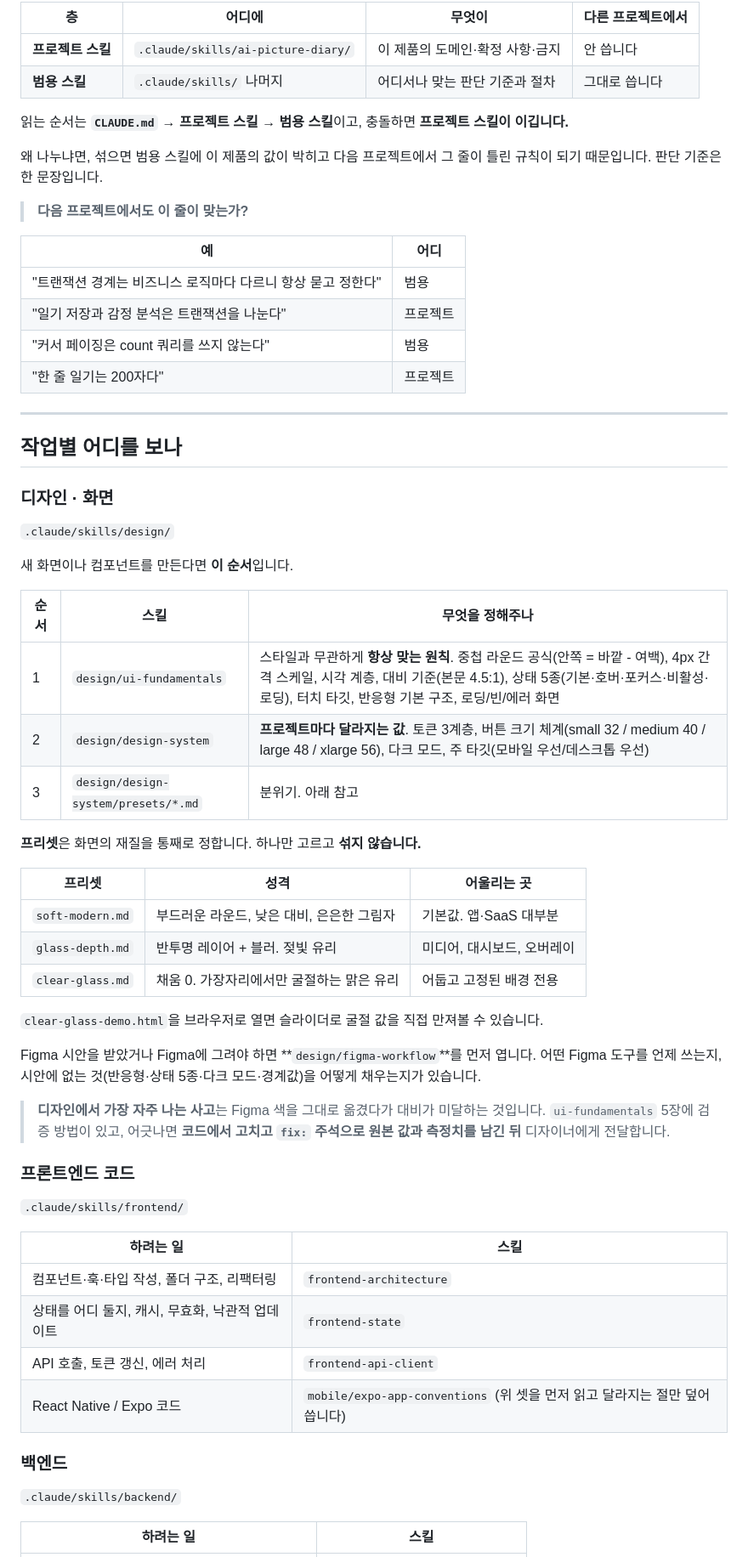
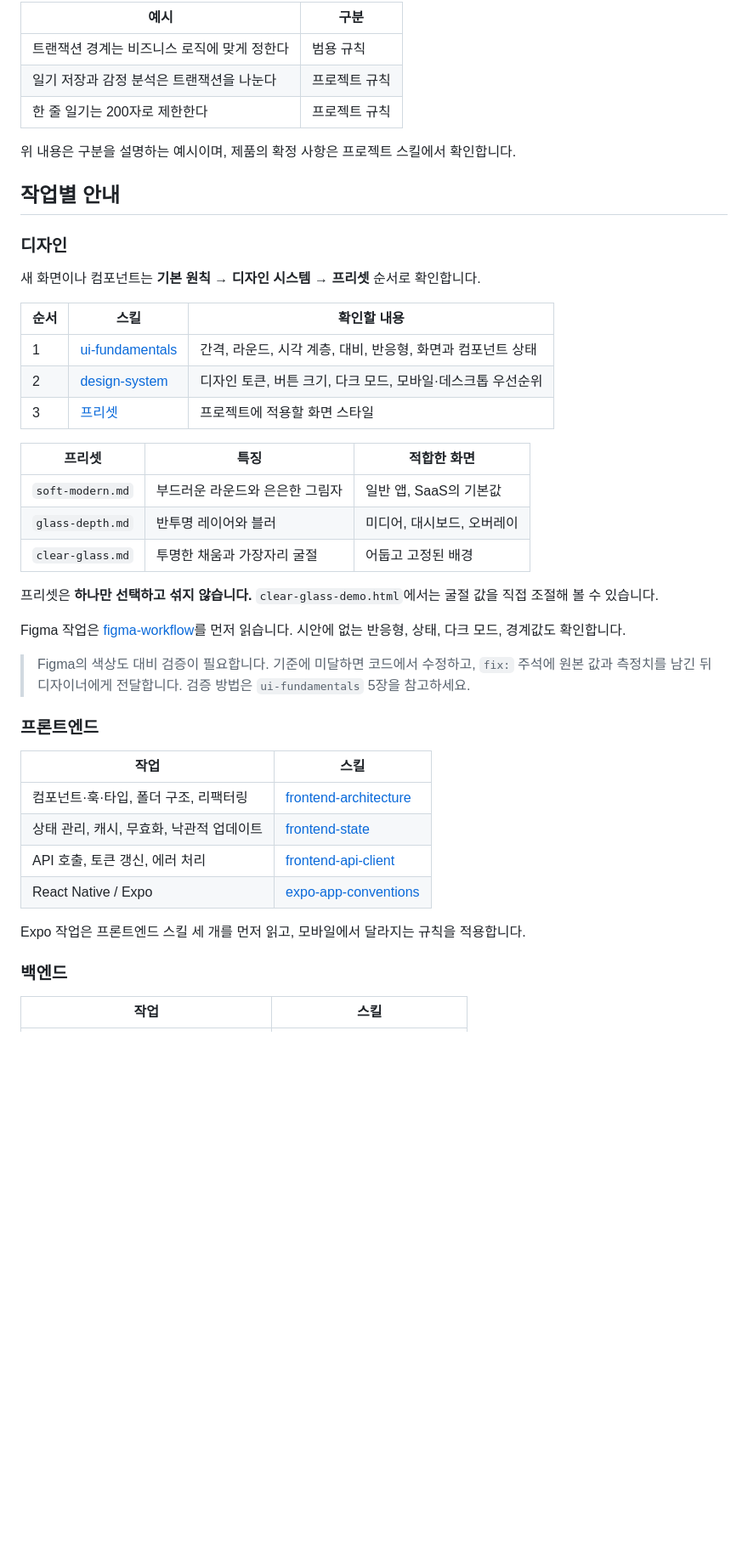
Before and after one commit to Minchae0322/ai-picture-diary, a Markdown page: README.md, the part around one of its changes. Shown at 85% size. Rendered like a GitHub page; blank space fills up the shorter version.

```diff
--- a/README.md
+++ b/README.md
@@ -66,66 +75,48 @@ design/design-system/
 
-| 층 | 어디에 | 무엇이 | 다른 프로젝트에서 |
-|---|---|---|---|
-| **프로젝트 스킬** | `.claude/skills/ai-picture-diary/` | 이 제품의 도메인·확정 사항·금지 | 안 씁니다 |
-| **범용 스킬** | `.claude/skills/` 나머지 | 어디서나 맞는 판단 기준과 절차 | 그대로 씁니다 |
+| 예시 | 구분 |
+|---|---|
+| 트랜잭션 경계는 비즈니스 로직에 맞게 정한다 | 범용 규칙 |
+| 일기 저장과 감정 분석은 트랜잭션을 나눈다 | 프로젝트 규칙 |
+| 한 줄 일기는 200자로 제한한다 | 프로젝트 규칙 |
 
-읽는 순서는 **`CLAUDE.md` → 프로젝트 스킬 → 범용 스킬**이고, 충돌하면 **프로젝트 스킬이 이깁니다.**
+위 내용은 구분을 설명하는 예시이며, 제품의 확정 사항은 프로젝트 스킬에서 확인합니다.
 
-왜 나누냐면, 섞으면 범용 스킬에 이 제품의 값이 박히고 다음 프로젝트에서 그 줄이 틀린 규칙이 되기 때문입니다. 판단 기준은 한 문장입니다.
+## 작업별 안내
 
-> **다음 프로젝트에서도 이 줄이 맞는가?**
+### 디자인
 
-| 예 | 어디 |
+새 화면이나 컴포넌트는 **기본 원칙 → 디자인 시스템 → 프리셋** 순서로 확인합니다.
+
+| 순서 | 스킬 | 확인할 내용 |
+|---|---|---|
+| 1 | [ui-fundamentals](.claude/skills/ui-fundamentals/SKILL.md) | 간격, 라운드, 시각 계층, 대비, 반응형, 화면과 컴포넌트 상태 |
+| 2 | [design-system](.claude/skills/design-system/SKILL.md) | 디자인 토큰, 버튼 크기, 다크 모드, 모바일·데스크톱 우선순위 |
+| 3 | [프리셋](.claude/skills/design-system/presets/) | 프로젝트에 적용할 화면 스타일 |
+
+| 프리셋 | 특징 | 적합한 화면 |
+|---|---|---|
+| `soft-modern.md` | 부드러운 라운드와 은은한 그림자 | 일반 앱, SaaS의 기본값 |
+| `glass-depth.md` | 반투명 레이어와 블러 | 미디어, 대시보드, 오버레이 |
+| `clear-glass.md` | 투명한 채움과 가장자리 굴절 | 어둡고 고정된 배경 |
+
+프리셋은 **하나만 선택하고 섞지 않습니다.** `clear-glass-demo.html`에서는 굴절 값을 직접 조절해 볼 수 있습니다.
+
+Figma 작업은 [figma-workflow](.claude/skills/figma-workflow/SKILL.md)를 먼저 읽습니다. 시안에 없는 반응형, 상태, 다크 모드, 경계값도 확인합니다.
+
+> Figma의 색상도 대비 검증이 필요합니다. 기준에 미달하면 코드에서 수정하고, `fix:` 주석에 원본 값과 측정치를 남긴 뒤 디자이너에게 전달합니다. 검증 방법은 `ui-fundamentals` 5장을 참고하세요.
+
+### 프론트엔드
+
+| 작업 | 스킬 |
 |---|---|
-| "트랜잭션 경계는 비즈니스 로직마다 다르니 항상 묻고 정한다" | 범용 |
-| "일기 저장과 감정 분석은 트랜잭션을 나눈다" | 프로젝트 |
-| "커서 페이징은 count 쿼리를 쓰지 않는다" | 범용 |
-| "한 줄 일기는 200자다" | 프로젝트 |
+| 컴포넌트·훅·타입, 폴더 구조, 리팩터링 | [frontend-architecture](.claude/skills/frontend-architecture/SKILL.md) |
+| 상태 관리, 캐시, 무효화, 낙관적 업데이트 | [frontend-state](.claude/skills/frontend-state/SKILL.md) |
+| API 호출, 토큰 갱신, 에러 처리 | [frontend-api-client](.claude/skills/frontend-api-client/SKILL.md) |
+| React Native / Expo | [expo-app-conventions](.claude/skills/expo-app-conventions/SKILL.md) |
 
----
-
-## 작업별 어디를 보나
-
-### 디자인 · 화면
-
-`.claude/skills/design/`
-
-새 화면이나 컴포넌트를 만든다면 **이 순서**입니다.
-
-| 순서 | 스킬 | 무엇을 정해주나 |
-|---|---|---|
-| 1 | `design/ui-fundamentals` | 스타일과 무관하게 **항상 맞는 원칙**. 중첩 라운드 공식(안쪽 = 바깥 - 여백), 4px 간격 스케일, 시각 계층, 대비 기준(본문 4.5:1), 상태 5종(기본·호버·포커스·비활성·로딩), 터치 타깃, 반응형 기본 구조, 로딩/빈/에러 화면 |
-| 2 | `design/design-system` | **프로젝트마다 달라지는 값**. 토큰 3계층, 버튼 크기 체계(small 32 / medium 40 / large 48 / xlarge 56), 다크 모드, 주 타깃(모바일 우선/데스크톱 우선) |
-| 3 | `design/design-system/presets/*.md` | 분위기. 아래 참고 |
-
-**프리셋**은 화면의 재질을 통째로 정합니다. 하나만 고르고 **섞지 않습니다.**
-
-| 프리셋 | 성격 | 어울리는 곳 |
-|---|---|---|
-| `soft-modern.md` | 부드러운 라운드, 낮은 대비, 은은한 그림자 | 기본값. 앱·SaaS 대부분 |
-| `glass-depth.md` | 반투명 레이어 + 블러. 젖빛 유리 | 미디어, 대시보드, 오버레이 |
-| `clear-glass.md` | 채움 0. 가장자리에서만 굴절하는 맑은 유리 | 어둡고 고정된 배경 전용 |
-
-`clear-glass-demo.html`을 브라우저로 열면 슬라이더로 굴절 값을 직접 만져볼 수 있습니다.
-
-Figma 시안을 받았거나 Figma에 그려야 하면 **`design/figma-workflow`**를 먼저 엽니다. 어떤 Figma 도구를 언제 쓰는지, 시안에 없는 것(반응형·상태 5종·다크 모드·경계값)을 어떻게 채우는지가 있습니다.
-
-> **디자인에서 가장 자주 나는 사고**는 Figma 색을 그대로 옮겼다가 대비가 미달하는 것입니다. `ui-fundamentals` 5장에 검증 방법이 있고, 어긋나면 **코드에서 고치고 `fix:` 주석으로 원본 값과 측정치를 남긴 뒤** 디자이너에게 전달합니다.
-
-### 프론트엔드 코드
-
-`.claude/skills/frontend/`
-
-| 하려는 일 | 스킬 |
-|---|---|
-| 컴포넌트·훅·타입 작성, 폴더 구조, 리팩터링 | `frontend-architecture` |
-| 상태를 어디 둘지, 캐시, 무효화, 낙관적 업데이트 | `frontend-state` |
-| API 호출, 토큰 갱신, 에러 처리 | `frontend-api-client` |
-| React Native / Expo 코드 | `mobile/expo-app-conventions` (위 셋을 먼저 읽고 달라지는 절만 덮어씁니다) |
+Expo 작업은 프론트엔드 스킬 세 개를 먼저 읽고, 모바일에서 달라지는 규칙을 적용합니다.
 
 ### 백엔드
 
-`.claude/skills/backend/`
-
-| 하려는 일 | 스킬 |
+| 작업 | 스킬 |
 |---|---|
```
Also changed, not shown: other parts of README.md (+106 -104 lines).
